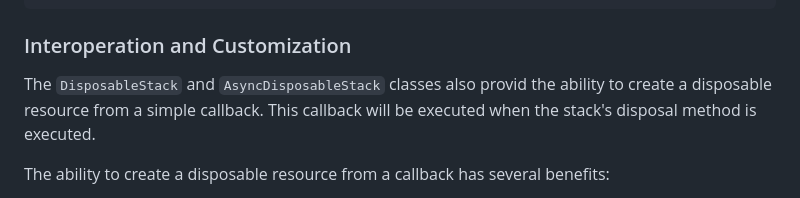
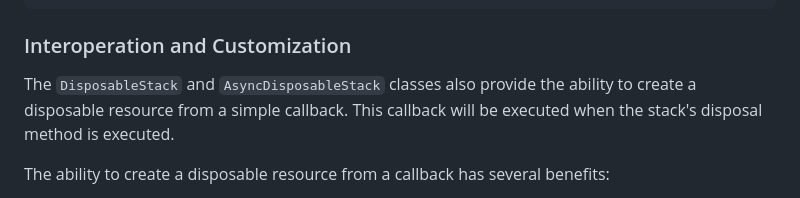
Before and after one commit to tc39/proposal-explicit-resource-management, a Markdown page: README.md, the part around the change. Drawn GitHub-style.

Commit message:
typo fix (#200)

```diff
--- a/README.md
+++ b/README.md
@@ -1317,7 +1317,7 @@ new SuppressedError(
 
 ### Interoperation and Customization
 
-The `DisposableStack` and `AsyncDisposableStack` classes also provid the ability to create a disposable resource from a
+The `DisposableStack` and `AsyncDisposableStack` classes also provide the ability to create a disposable resource from a
 simple callback. This callback will be executed when the stack's disposal method is executed.
 
 The ability to create a disposable resource from a callback has several benefits:
```
